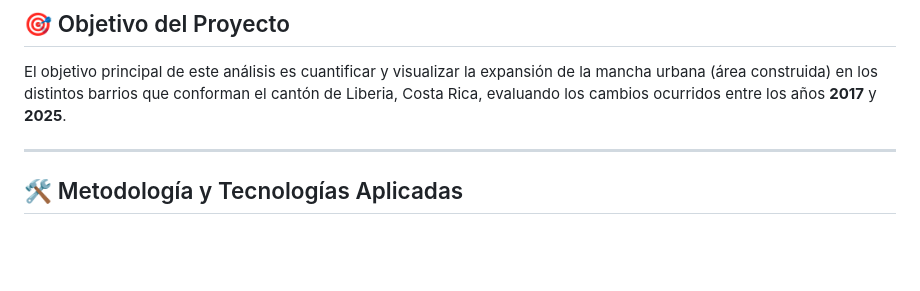
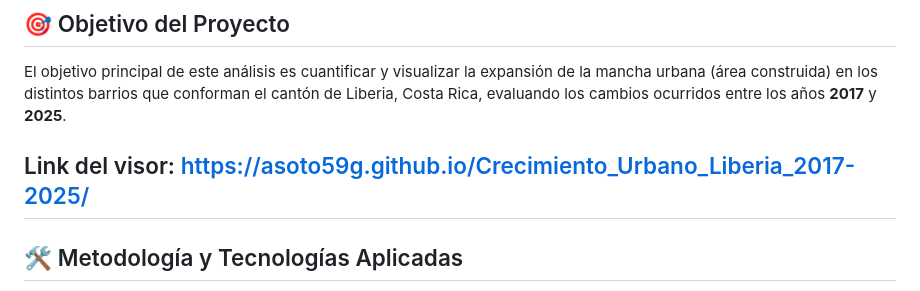
Before and after one commit to asoto59g/Crecimiento_Urbano_Liberia_2017-2025, a Markdown page: readme.md, the part around the change. Rendered like a GitHub page; blank space fills up the shorter version.

```diff
--- a/readme.md
+++ b/readme.md
@@ -3,6 +3,7 @@
 ## 🎯 Objetivo del Proyecto
 El objetivo principal de este análisis es cuantificar y visualizar la expansión de la mancha urbana (área construida) en los distintos barrios que conforman el cantón de Liberia, Costa Rica, evaluando los cambios ocurridos entre los años **2017** y **2025**.
 
+Link del visor:  https://asoto59g.github.io/Crecimiento_Urbano_Liberia_2017-2025/
 ---
 
 ## 🛠️ Metodología y Tecnologías Aplicadas
```
